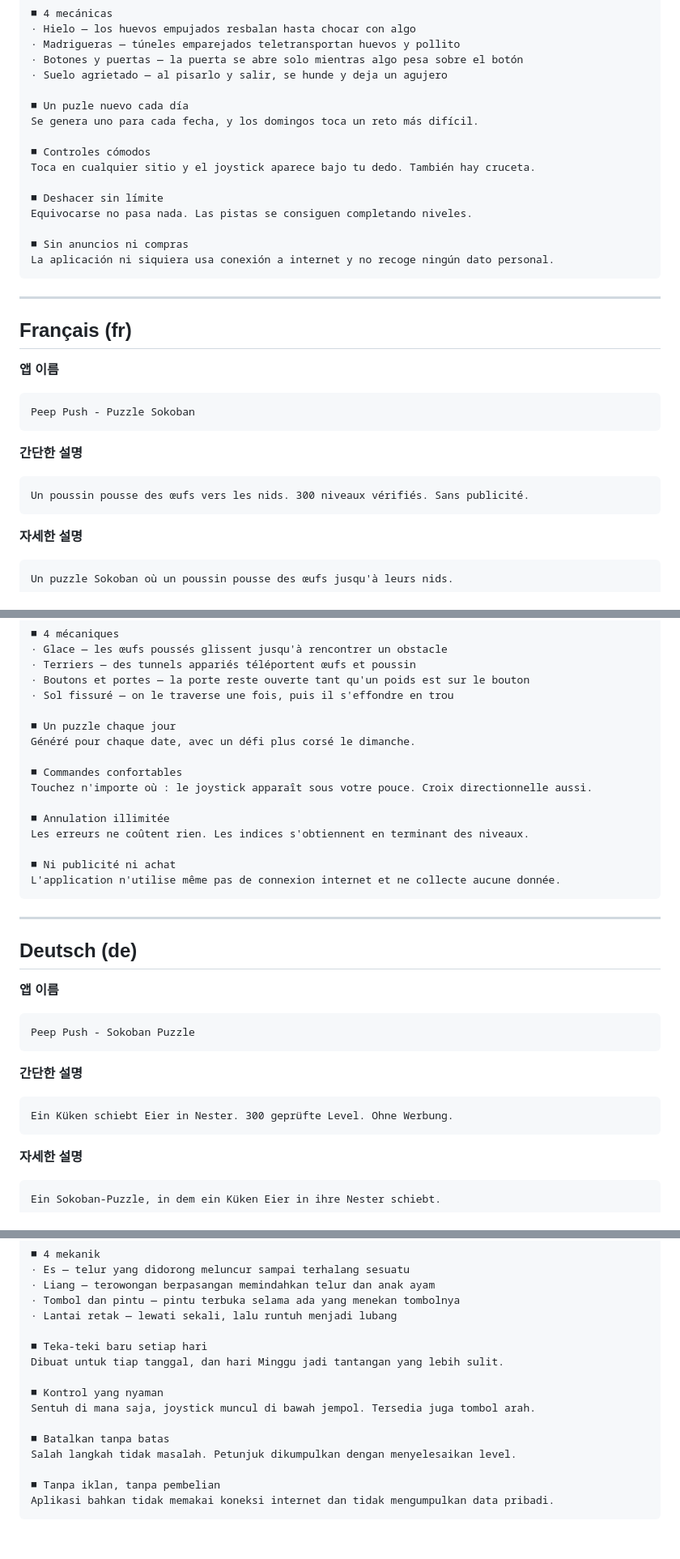
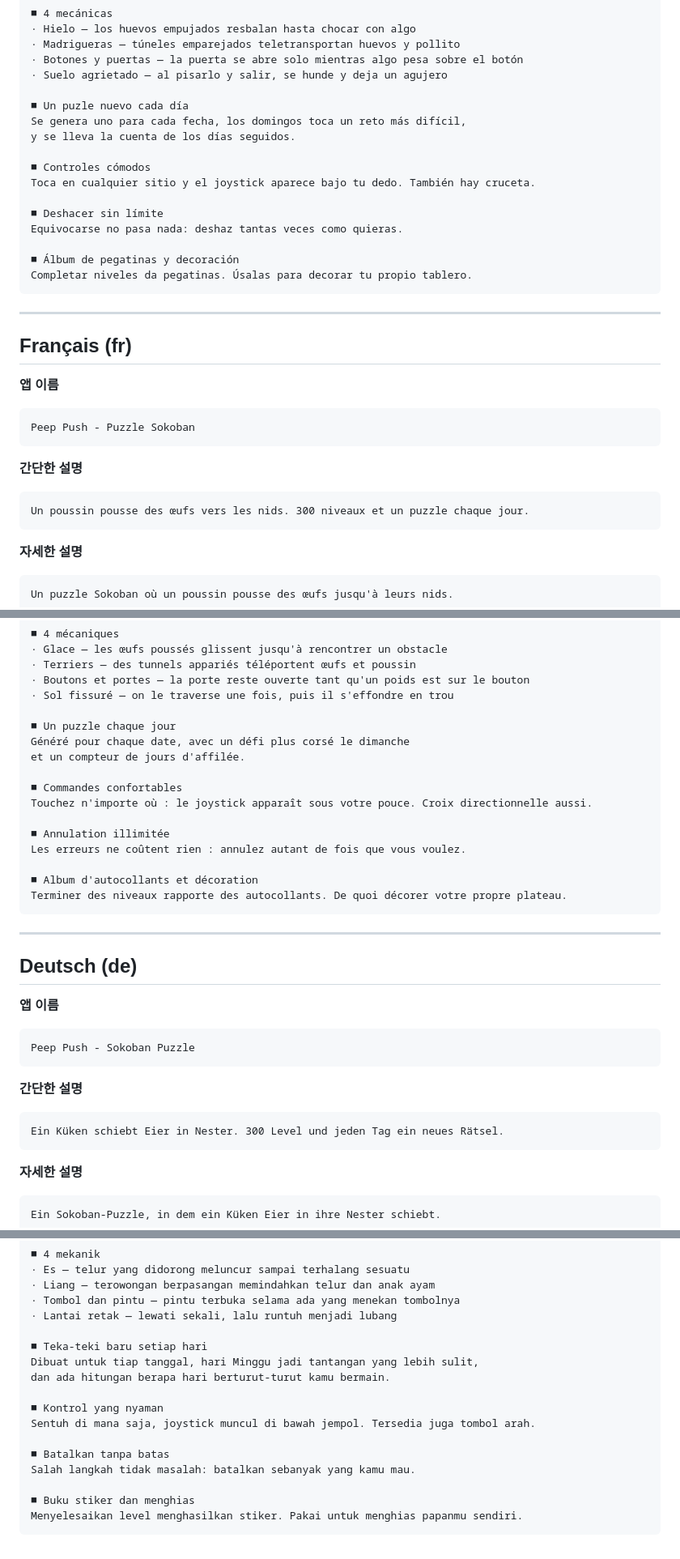
Before and after one commit to Yongminlee2/PiyakPush, a Markdown page: store/등록정보-13개국어.md, 3 parts joined by grey strips. Shown at 81% size. GitHub-like rendering.

````diff
--- a/store/등록정보-13개국어.md
+++ b/store/등록정보-13개국어.md
@@ -281,16 +316,17 @@ deja el nivel sin solución.
 · Suelo agrietado — al pisarlo y salir, se hunde y deja un agujero
 
 ■ Un puzle nuevo cada día
-Se genera uno para cada fecha, y los domingos toca un reto más difícil.
+Se genera uno para cada fecha, los domingos toca un reto más difícil,
+y se lleva la cuenta de los días seguidos.
 
 ■ Controles cómodos
 Toca en cualquier sitio y el joystick aparece bajo tu dedo. También hay cruceta.
 
 ■ Deshacer sin límite
-Equivocarse no pasa nada. Las pistas se consiguen completando niveles.
+Equivocarse no pasa nada: deshaz tantas veces como quieras.
 
-■ Sin anuncios ni compras
-La aplicación ni siquiera usa conexión a internet y no recoge ningún dato personal.
+■ Álbum de pegatinas y decoración
+Completar niveles da pegatinas. Úsalas para decorar tu propio tablero.
 ```
 
 ---
@@ -303,7 +339,7 @@ Peep Push - Puzzle Sokoban
 ```
 **간단한 설명**
 ```
-Un poussin pousse des œufs vers les nids. 300 niveaux vérifiés. Sans publicité.
+Un poussin pousse des œufs vers les nids. 300 niveaux et un puzzle chaque jour.
 ```
 **자세한 설명**
 ```
@@ -327,16 +363,17 @@ rend le niveau insoluble.
 · Sol fissuré — on le traverse une fois, puis il s'effondre en trou
 
 ■ Un puzzle chaque jour
-Généré pour chaque date, avec un défi plus corsé le dimanche.
+Généré pour chaque date, avec un défi plus corsé le dimanche
+et un compteur de jours d'affilée.
 
 ■ Commandes confortables
 Touchez n'importe où : le joystick apparaît sous votre pouce. Croix directionnelle aussi.
 
 ■ Annulation illimitée
-Les erreurs ne coûtent rien. Les indices s'obtiennent en terminant des niveaux.
+Les erreurs ne coûtent rien : annulez autant de fois que vous voulez.
 
-■ Ni publicité ni achat
-L'application n'utilise même pas de connexion internet et ne collecte aucune donnée.
+■ Album d'autocollants et décoration
+Terminer des niveaux rapporte des autocollants. De quoi décorer votre propre plateau.
 ```
 
 ---
@@ -349,7 +386,7 @@ Peep Push - Sokoban Puzzle
 ```
 **간단한 설명**
 ```
-Ein Küken schiebt Eier in Nester. 300 geprüfte Level. Ohne Werbung.
+Ein Küken schiebt Eier in Nester. 300 Level und jeden Tag ein neues Rätsel.
 ```
 **자세한 설명**
 ```
@@ -602,14 +644,15 @@ membuat level tak bisa diselesaikan.
 · Lantai retak — lewati sekali, lalu runtuh menjadi lubang
 
 ■ Teka-teki baru setiap hari
-Dibuat untuk tiap tanggal, dan hari Minggu jadi tantangan yang lebih sulit.
+Dibuat untuk tiap tanggal, hari Minggu jadi tantangan yang lebih sulit,
+dan ada hitungan berapa hari berturut-turut kamu bermain.
 
 ■ Kontrol yang nyaman
 Sentuh di mana saja, joystick muncul di bawah jempol. Tersedia juga tombol arah.
 
 ■ Batalkan tanpa batas
-Salah langkah tidak masalah. Petunjuk dikumpulkan dengan menyelesaikan level.
+Salah langkah tidak masalah: batalkan sebanyak yang kamu mau.
 
-■ Tanpa iklan, tanpa pembelian
-Aplikasi bahkan tidak memakai koneksi internet dan tidak mengumpulkan data pribadi.
+■ Buku stiker dan menghias
+Menyelesaikan level menghasilkan stiker. Pakai untuk menghias papanmu sendiri.
 ```
````
Also changed, not shown: other parts of store/등록정보-13개국어.md (+88 -48 lines), README.md (+22 -1 lines), store/플레이스토어-작성내용.md (+35 -4 lines).
